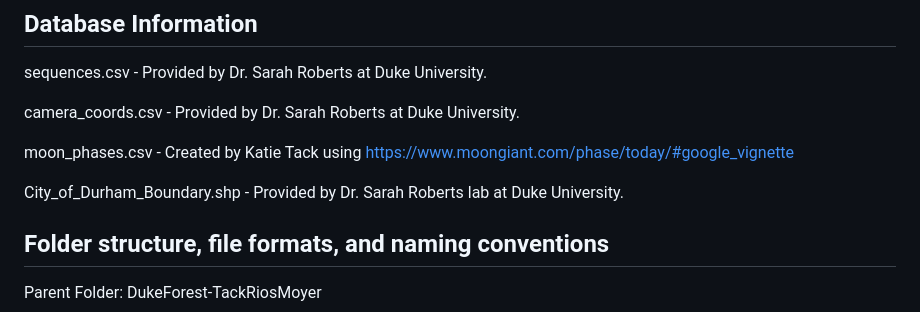
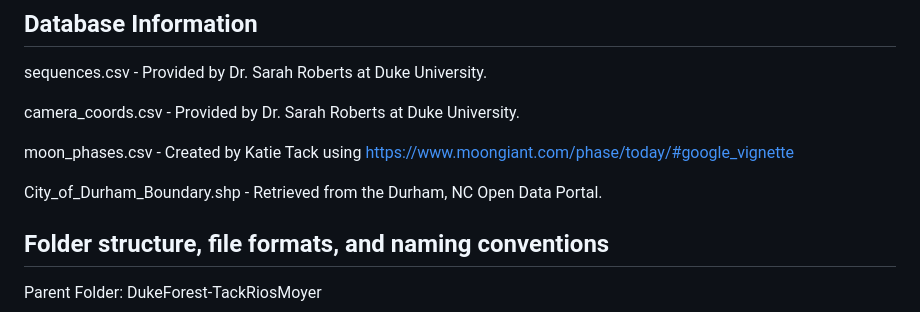
Before and after one commit to kotack1/DukeForest-TackRiosMoyer, a Markdown page: README.md, the part around the change. Drawn GitHub-style.

Commit message:
Update README.md
changed source for City_of_Durham_Boundary.shp

```diff
--- a/README.md
+++ b/README.md
@@ -53,7 +53,7 @@ camera_coords.csv - Provided by Dr. Sarah Roberts at Duke University.
 
 moon_phases.csv - Created by Katie Tack using https://www.moongiant.com/phase/today/#google_vignette
 
-City_of_Durham_Boundary.shp - Provided by Dr. Sarah Roberts lab at Duke University.
+City_of_Durham_Boundary.shp - Retrieved from the Durham, NC Open Data Portal.
 
 
 ## Folder structure, file formats, and naming conventions
```
